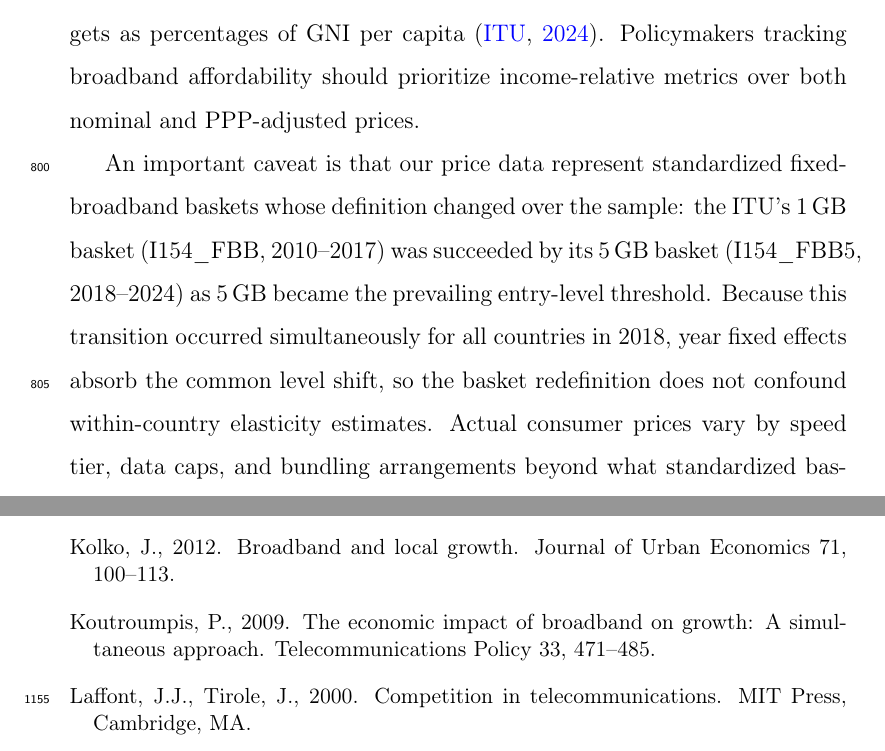
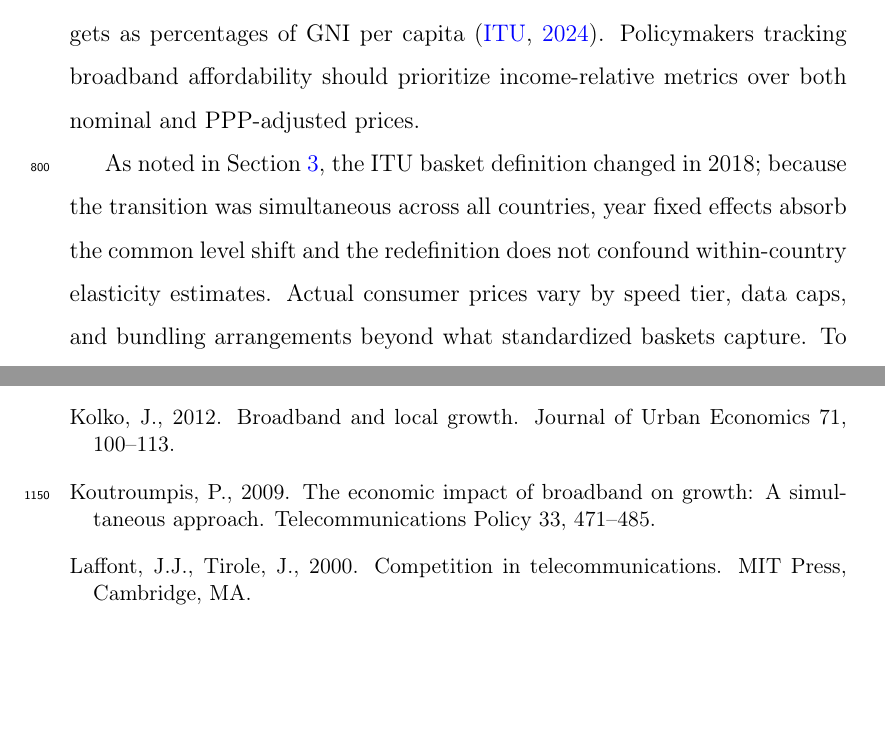
Before and after one commit to sorujov/Broadband-Demand-Elasticity, a LaTeX paper (manuscript/paper.tex, which reads manuscript/sections/discussion.tex): two parts of pages 40 and 60 of 62, joined at a grey line, cut so that both start at the same text, the shorter picture padded with empty space. Compiled offline with pdfLaTeX.

Commit message:
fix: remove duplicate basket description in discussion — cross-ref data section instead

```diff
--- a/manuscript/sections/discussion.tex
+++ b/manuscript/sections/discussion.tex
@@ -37,12 +37,9 @@ as demonstrated in Figure~\ref{fig:price_measurement}. This validates the ITU's
 affordability targets as percentages of GNI per capita \citep{itu2024data}. Policymakers tracking broadband affordability
 should prioritize income-relative metrics over both nominal and PPP-adjusted prices.
 
-An important caveat is that our price data represent standardized fixed-broadband
-baskets whose definition
-changed over the sample: the ITU's 1\,GB basket (I154\_FBB, 2010--2017) was succeeded by
-its 5\,GB basket (I154\_FBB5, 2018--2024) as 5\,GB became the prevailing entry-level threshold.
-Because this transition occurred simultaneously for all countries in 2018, year fixed effects absorb
-the common level shift, so the basket redefinition does not confound within-country elasticity estimates.
+As noted in Section~\ref{sec:data}, the ITU basket definition changed in 2018; because the
+transition was simultaneous across all countries, year fixed effects absorb the common level
+shift and the redefinition does not confound within-country elasticity estimates.
 Actual consumer prices vary by speed tier, data caps, and bundling arrangements beyond what standardized baskets capture.
 To the extent measurement error exists, classical error would attenuate estimates toward zero,
 making our significant negative elasticities conservative.
```
Also changed, not shown: manuscript/paper.pdf.
